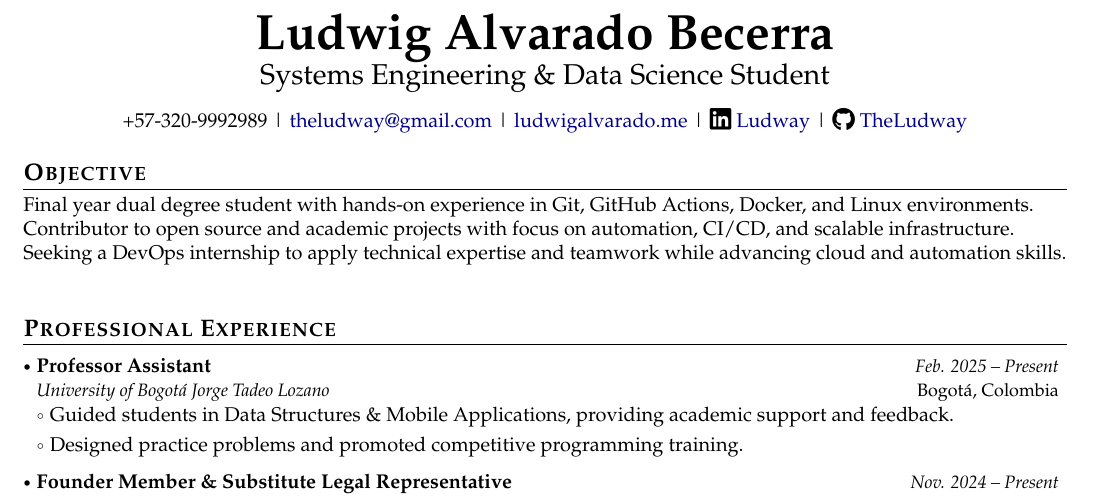
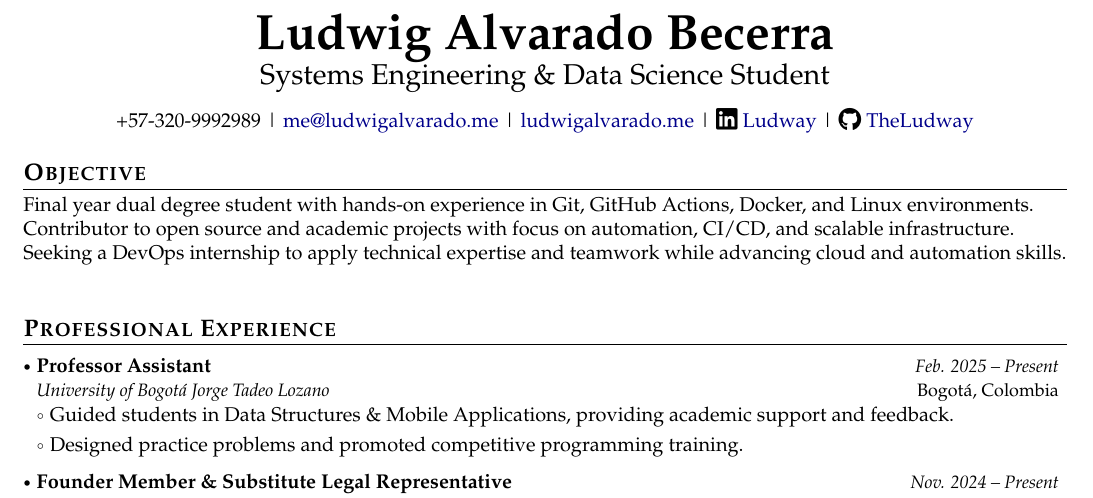
Before and after one commit to TheLudway/ludwigalvarado.me, a LaTeX CV (documents/CV_en.tex): part of page 1 of 2, cut so that both start at the same text. Compiled offline with pdfLaTeX.

Commit message:
Email actualizado en el CV

```diff
--- a/documents/CV_en.tex
+++ b/documents/CV_en.tex
@@ -173,7 +173,7 @@
 
 \begin{center}
     \small{
-    +57-320-9992989 | \href{mailto:theludway@gmail.com}{theludway@gmail.com} |
+    +57-320-9992989 | \href{mailto:me@ludwigalvarado.me}{me@ludwigalvarado.me} |
     \href{https://ludwigalvarado.me/}{ludwigalvarado.me} |
     \socialicon{\faLinkedin} \href{https://www.linkedin.com/in/theludway/}{Ludway} |
     \socialicon{\faGithub} \href{https://github.com/theLudway/}{TheLudway} % |
```
Also changed, not shown: documents/CV_es.tex (+1 -1 lines), documents/CV_en.pdf, documents/CV_es.pdf.
